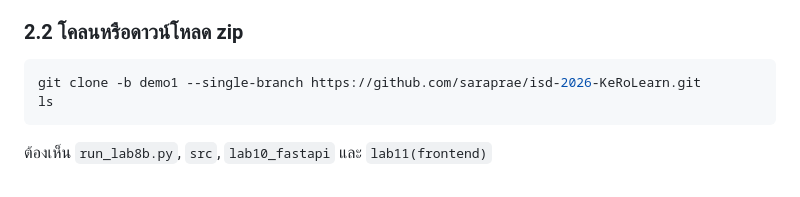
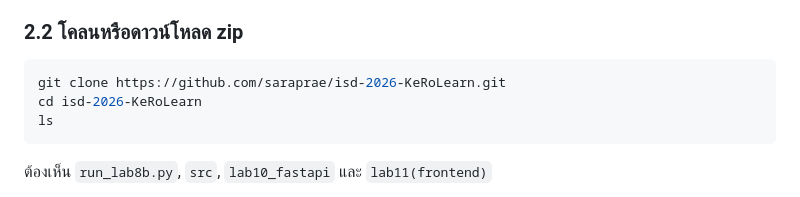
Before and after one commit to saraprae/isd-2026-KeRoLearn, a Markdown page: README.md, the part around the change. Rendered like a GitHub page.

Commit message:
Modify README for git clone instructions
Updated git clone command and added directory change instruction.

````diff
--- a/README.md
+++ b/README.md
@@ -189,7 +189,8 @@ py --version
 ### 2.2 โคลนหรือดาวน์โหลด zip
 
 ```powershell
-git clone -b demo1 --single-branch https://github.com/saraprae/isd-2026-KeRoLearn.git
+git clone https://github.com/saraprae/isd-2026-KeRoLearn.git
+cd isd-2026-KeRoLearn
 ls
 ```
 
````
